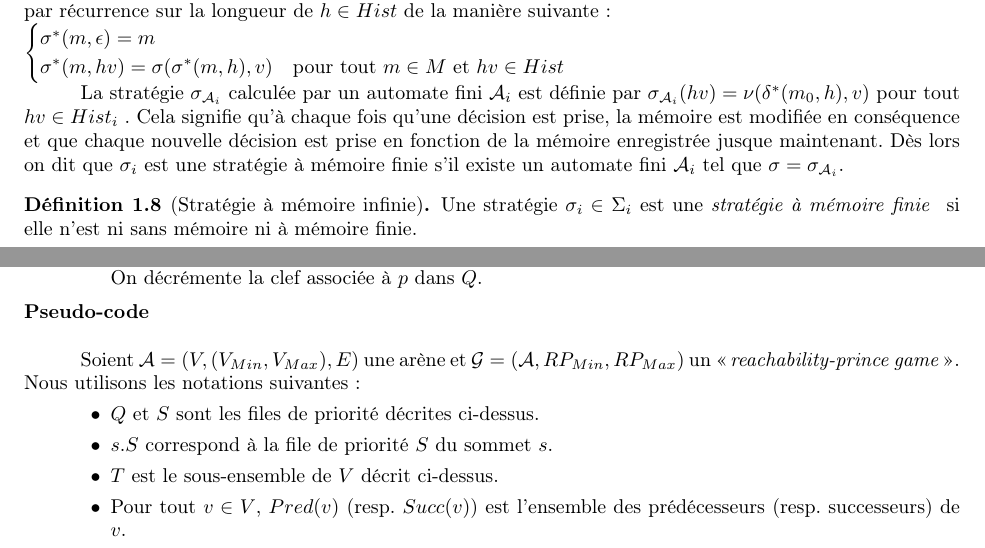
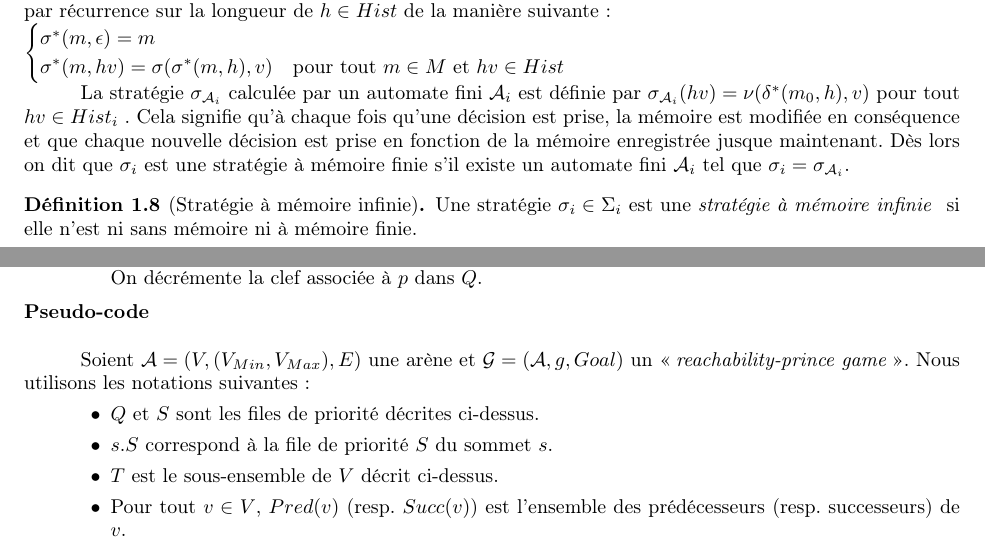
Before and after one commit to AlineGoeminne/projet-MA1, a LaTeX document (rapport/main.tex, which reads rapport/MinMax.tex, rapport/conceptsFondamentaux.tex): two parts of pages 4 and 16 of 28, joined at a grey line, cut so that both start at the same text. Compiled offline with pdfLaTeX.

Commit message:
correction: notations + coquilles + ortho

```diff
--- a/rapport/MinMax.tex
+++ b/rapport/MinMax.tex
@@ -143,7 +143,7 @@ Comme dans le cas de l'algorithme de Dijkstra, la fonction de coût associée au
 
 \noindent \textbf{Pseudo-code}\\
 
-Soient $\mathcal{A} = (V, (V_{Min}, V_{Max}), E) $ une arène et $\mathcal{G} = (\mathcal{A},RP_{Min},RP_{Max})$ un \og \textit{reachability-prince game} \fg. Nous utilisons les notations suivantes :
+Soient $\mathcal{A} = (V, (V_{Min}, V_{Max}), E) $ une arène et $\mathcal{G} = (\mathcal{A}, g, Goal)$ un \og \textit{reachability-prince game} \fg. Nous utilisons les notations suivantes :
 \begin{enumerate}
 	\item[$\bullet$]$Q$ et $S$ sont les files de priorité décrites ci-dessus.
 	\item[$\bullet$]$s.S$  correspond à la file de priorité $S$ du sommet $s$.
--- a/rapport/conceptsFondamentaux.tex
+++ b/rapport/conceptsFondamentaux.tex
@@ -138,11 +138,11 @@ Lorsque l'on cherche des stratégies pour un joueur $J_{i}$, on distingue les \t
 																	\end{cases}$
 
 		La stratégie $\sigma _{\mathcal{A}_{i}}$ calculée par un automate fini $\mathcal{A}_{i}$ est définie par $\sigma _{\mathcal{A}_{i}}(hv) = \nu(\delta^{*}(m_{0},h),v)$ pour tout $hv \in Hist_{i}$ . Cela signifie qu'à chaque fois qu'une décision est prise, la mémoire est modifiée en conséquence et que chaque nouvelle décision est prise en fonction de la mémoire enregistrée jusque maintenant.
-		Dès lors on dit que $\sigma _{i}$ est une stratégie à mémoire finie s'il existe un automate fini $\mathcal{A}_{i}$ tel que $\sigma = \sigma _{\mathcal{A}_{i}}$.
+		Dès lors on dit que $\sigma _{i}$ est une stratégie à mémoire finie s'il existe un automate fini $\mathcal{A}_{i}$ tel que $\sigma _{i} = \sigma _{\mathcal{A}_{i}}$.
 
 \end{defi}
 
 \begin{defi}[Stratégie à mémoire infinie]
 
-	Une stratégie $\sigma _{i} \in \Sigma _{i}$ est une \textit{stratégie à mémoire finie } si elle n'est ni sans mémoire ni à mémoire finie.
+	Une stratégie $\sigma _{i} \in \Sigma _{i}$ est une \textit{stratégie à mémoire infinie } si elle n'est ni sans mémoire ni à mémoire finie.
 \end{defi}
```
Also changed, not shown: rapport/dijkMinMaxEx.tex (+1 -1 lines).
